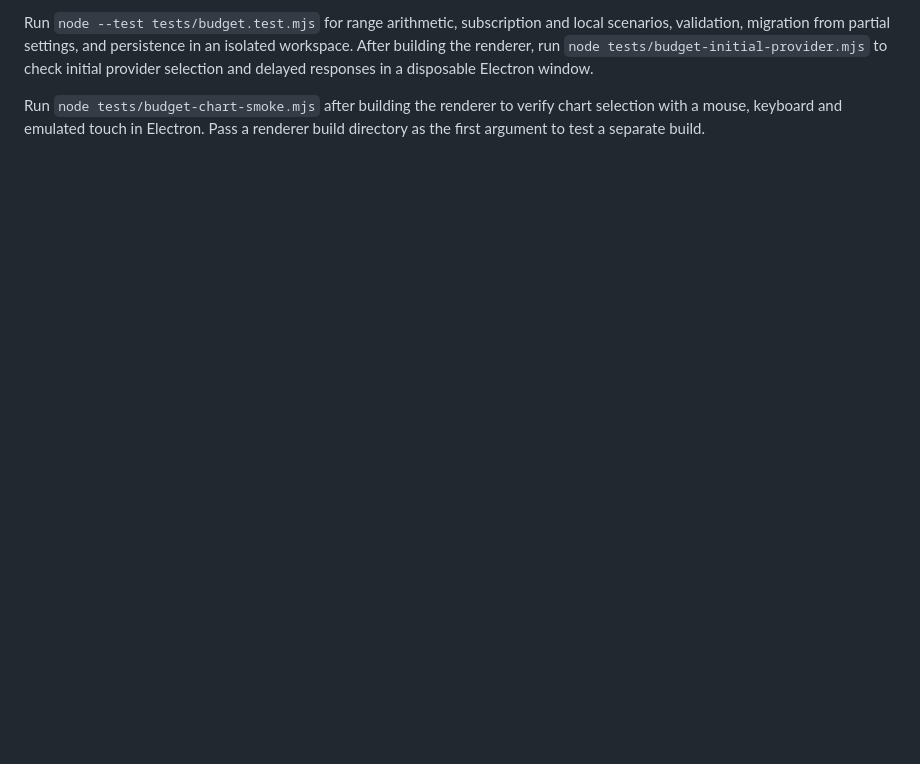
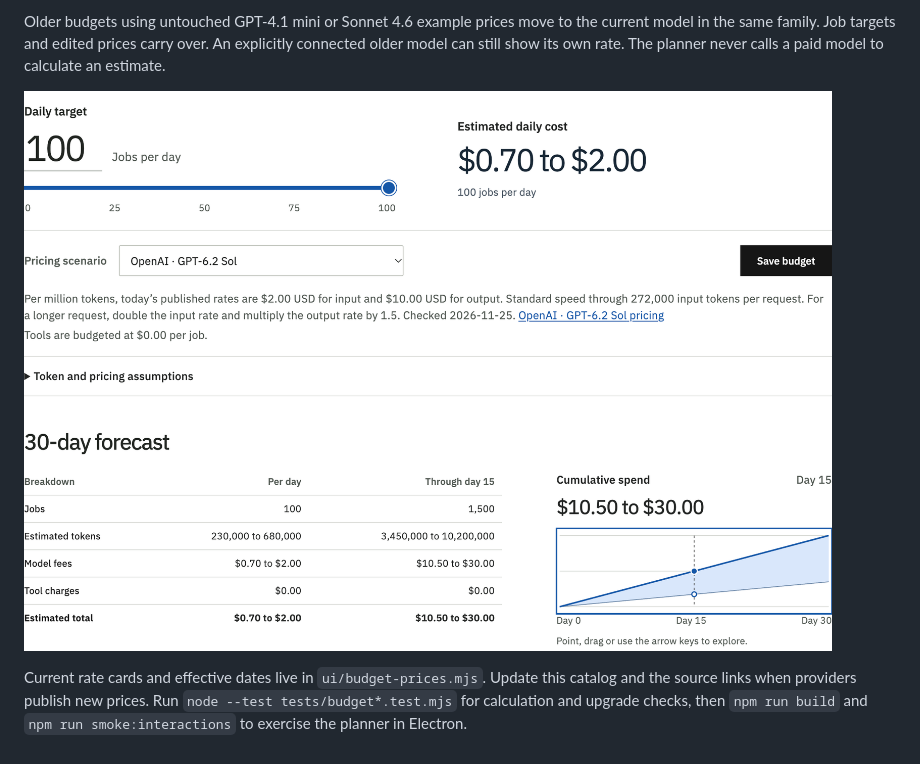
Before and after one commit to Jwarren-ENG/project-pluto, a Markdown page: docs/budget.md, the part around one of its changes. GitHub-like rendering; pictures changed too: docs/images/day-15-forecast.png; blank space fills up the shorter version.

```diff
--- a/docs/budget.md
+++ b/docs/budget.md
@@ -38,4 +47,6 @@ Mount the default export from `ui/Budget.jsx` with the standard `{ state, refres
 
-Run `node --test tests/budget.test.mjs` for range arithmetic, subscription and local scenarios, validation, migration from partial settings, and persistence in an isolated workspace. After building the renderer, run `node tests/budget-initial-provider.mjs` to check initial provider selection and delayed responses in a disposable Electron window.
+Older budgets using untouched GPT-4.1 mini or Sonnet 4.6 example prices move to the current model in the same family. Job targets and edited prices carry over. An explicitly connected older model can still show its own rate. The planner never calls a paid model to calculate an estimate.
 
-Run `node tests/budget-chart-smoke.mjs` after building the renderer to verify chart selection with a mouse, keyboard and emulated touch in Electron. Pass a renderer build directory as the first argument to test a separate build.
+![Daily budget with GPT-6.2 Sol selected and the cumulative forecast at day 15](images/day-15-forecast.png)
+
+Current rate cards and effective dates live in `ui/budget-prices.mjs`. Update this catalog and the source links when providers publish new prices. Run `node --test tests/budget*.test.mjs` for calculation and upgrade checks, then `npm run build` and `npm run smoke:interactions` to exercise the planner in Electron.
```
Also changed, not shown: other parts of docs/budget.md (+32 -23 lines), README.md (+1 -1 lines), docs/getting-started.md (+3 -3 lines), 10 other files.
